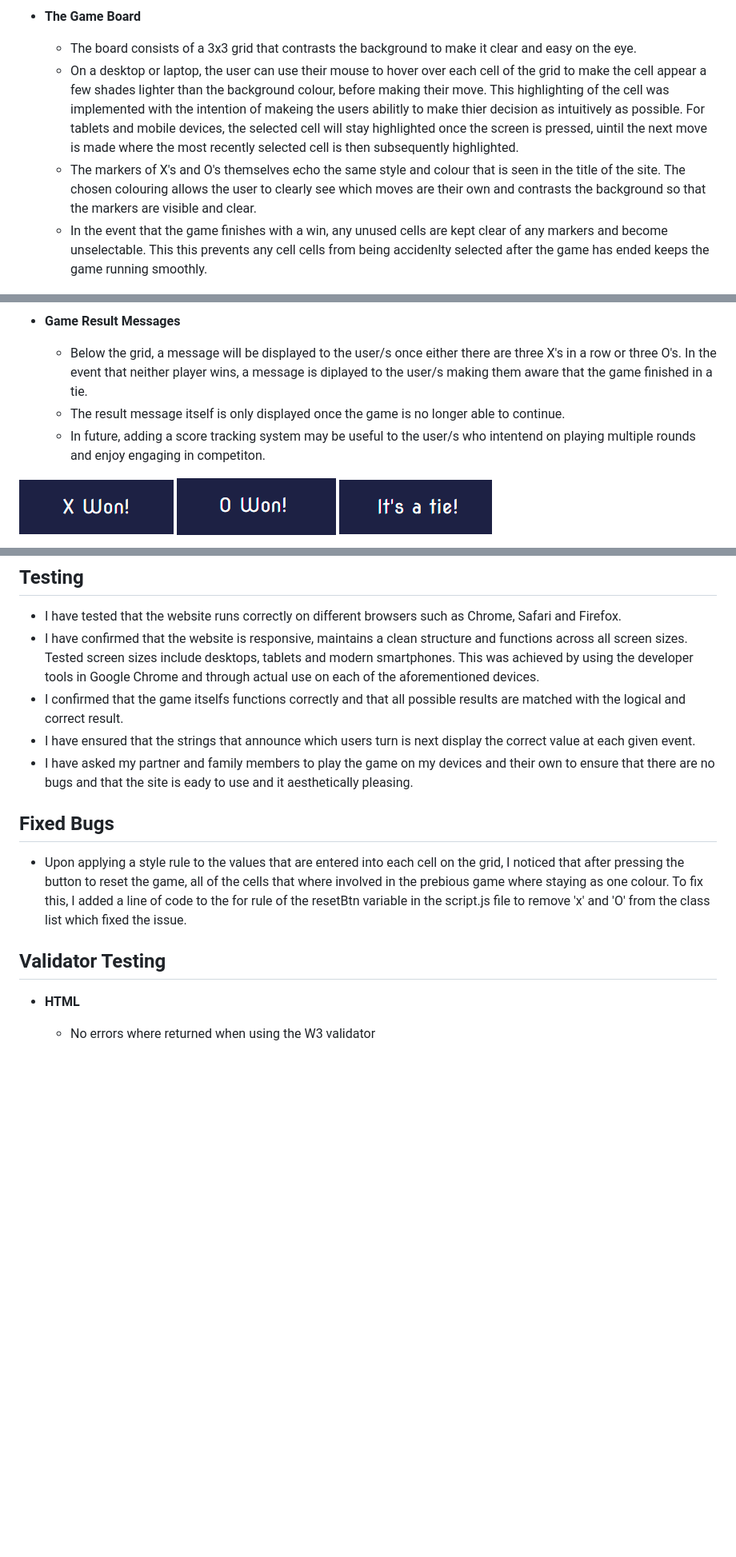
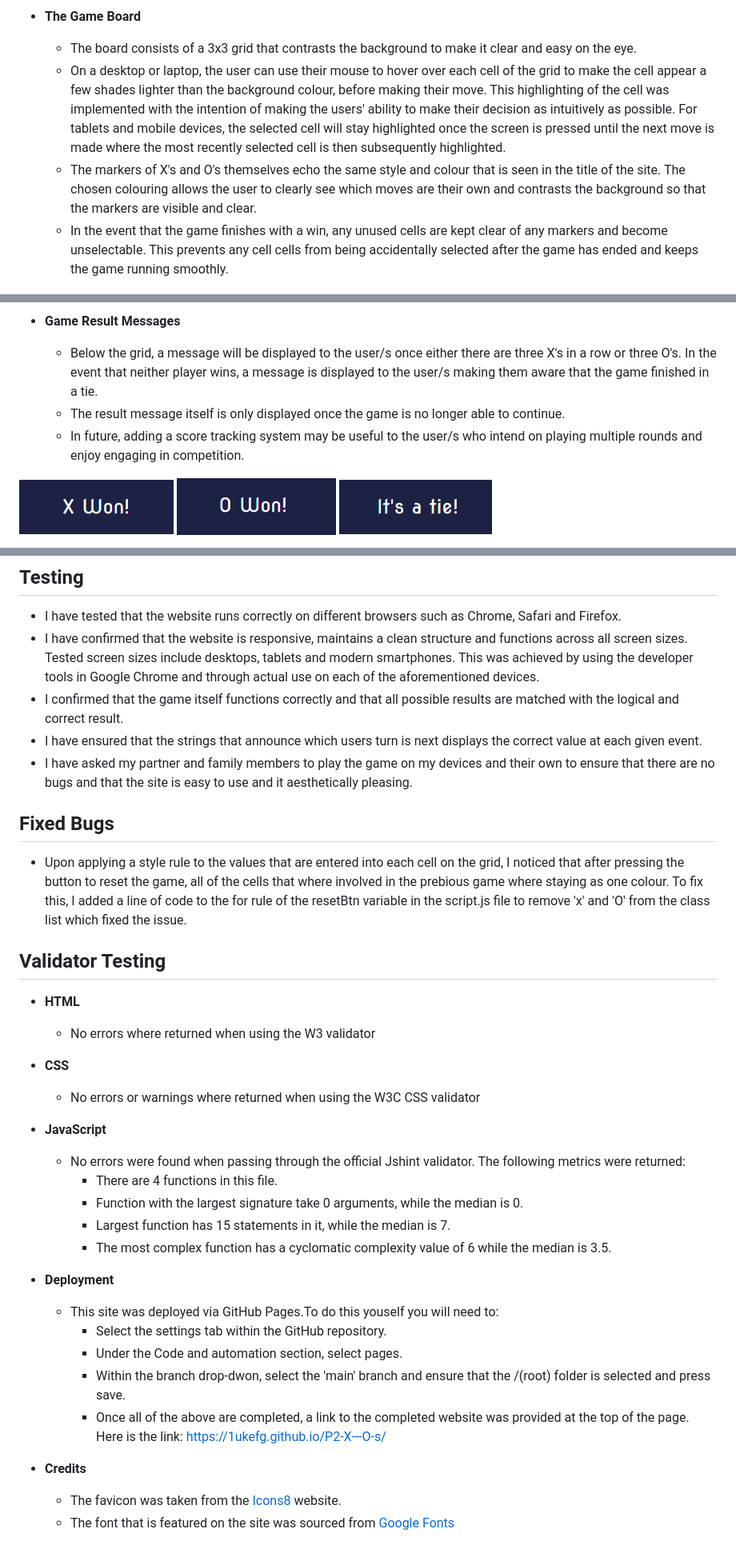
Before and after one commit to 1ukefg/P2-X---O-s, a Markdown page: README.md, 3 parts joined by grey strips. Shown: that part at 80% size. Drawn GitHub-style; blank space fills up the shorter version.

Commit message:
Final additions to the readme file and fix any grammar issues within it.

```diff
--- a/README.md
+++ b/README.md
@@ -29,9 +29,9 @@ The game of X & O's demonstrates the powerful use of JavaScript and how it can b
 - __The Game Board__
 
   - The board consists of a 3x3 grid that contrasts the background to make it clear and easy on the eye.
-  - On a desktop or laptop, the user can use their mouse to hover over each cell of the grid to make the cell appear a few shades lighter than the background colour, before making their move. This highlighting of the cell was implemented with the intention of makeing the users abilitly to make thier decision as intuitively as possible. For tablets and mobile devices, the selected cell will stay highlighted once the screen is pressed, uintil the next move is made where the most recently selected cell is then subsequently highlighted.
+  - On a desktop or laptop, the user can use their mouse to hover over each cell of the grid to make the cell appear a few shades lighter than the background colour, before making their move. This highlighting of the cell was implemented with the intention of making the users' ability to make their decision as intuitively as possible. For tablets and mobile devices, the selected cell will stay highlighted once the screen is pressed until the next move is made where the most recently selected cell is then subsequently highlighted.
   - The markers of X's and O's themselves echo the same style and colour that is seen in the title of the site. The chosen colouring allows the user to clearly see which moves are their own and contrasts the background so that the markers are visible and clear.
-  - In the event that the game finishes with a win, any unused cells are kept clear of any markers and become unselectable. This this prevents any cell cells from being accidenlty selected after the game has ended keeps the game running smoothly.
+  - In the event that the game finishes with a win, any unused cells are kept clear of any markers and become unselectable. This prevents any cell cells from being accidentally selected after the game has ended and keeps the game running smoothly.
 
 ![Blank Grid](assets/images/Readme/grid-blank.png)
 ![Blank Grid](assets/images/Readme/grid-mid-game.png)
@@ -39,9 +39,9 @@ The game of X & O's demonstrates the powerful use of JavaScript and how it can b
 
 - __Game Result Messages__
 
-  - Below the grid, a message will be displayed to the user/s once either there are three X's in a row or three O's. In the event that neither player wins, a message is diplayed to the user/s making them aware that the game finished in a tie.
+  - Below the grid, a message will be displayed to the user/s once either there are three X's in a row or three O's. In the event that neither player wins, a message is displayed to the user/s making them aware that the game finished in a tie.
   - The result message itself is only displayed once the game is no longer able to continue.
-  - In future, adding a score tracking system may be useful to the user/s who intentend on playing multiple rounds and enjoy engaging in competiton.
+  - In future, adding a score tracking system may be useful to the user/s who intend on playing multiple rounds and enjoy engaging in competition.
 
 ![Win X](assets/images/Readme/x-win.png)
 ![Win O](assets/images/Readme/o-win.png)
@@ -64,9 +64,9 @@ The game of X & O's demonstrates the powerful use of JavaScript and how it can b
 
 - I have tested that the website runs correctly on different browsers such as Chrome, Safari and Firefox.
 - I have confirmed that the website is responsive, maintains a clean structure and functions across all screen sizes. Tested screen sizes include desktops, tablets and modern smartphones. This was achieved by using the developer tools in Google Chrome and through actual use on each of the aforementioned devices.
-- I confirmed that the game itselfs functions correctly and that all possible results are matched with the logical and correct result.
-- I have ensured that the strings that announce which users turn is next display the correct value at each given event.
-- I have asked my partner and family members to play the game on my devices and their own to ensure that there are no bugs and that the site is eady to use and it aesthetically pleasing.
+- I confirmed that the game itself functions correctly and that all possible results are matched with the logical and correct result.
+- I have ensured that the strings that announce which users turn is next displays the correct value at each given event.
+- I have asked my partner and family members to play the game on my devices and their own to ensure that there are no bugs and that the site is easy to use and it aesthetically pleasing.
 
 ## Fixed Bugs
 
@@ -77,3 +77,28 @@ The game of X & O's demonstrates the powerful use of JavaScript and how it can b
 - __HTML__
 
   - No errors where returned when using the W3 validator
+
+- __CSS__
+
+  - No errors or warnings where returned when using the W3C CSS validator
+
+- __JavaScript__
+
+  - No errors were found when passing through the official Jshint validator. The following metrics were returned:
+    - There are 4 functions in this file.
+    - Function with the largest signature take 0 arguments, while the median is 0.
+    - Largest function has 15 statements in it, while the median is 7.
+    - The most complex function has a cyclomatic complexity value of 6 while the median is 3.5.
+
+- __Deployment__
+
+  - This site was deployed via GitHub Pages.To do this youself you will need to:
+    - Select the settings tab within the GitHub repository.
+    - Under the Code and automation section, select pages.
+    - Within the branch drop-dwon, select the 'main' branch and ensure that the /(root) folder is selected and press save.
+    - Once all of the above are completed, a link to the completed website was provided at the top of the page. Here is the link: https://1ukefg.github.io/P2-X---O-s/
+
+- __Credits__
+
+  - The favicon was taken from the [Icons8](https://icons8.com/icons/set/xo) website.
+  - The font that is featured on the site was sourced from [Google Fonts](https://fonts.google.com/)
```
Also changed, not shown: other parts of README.md (+1 -1 lines).
